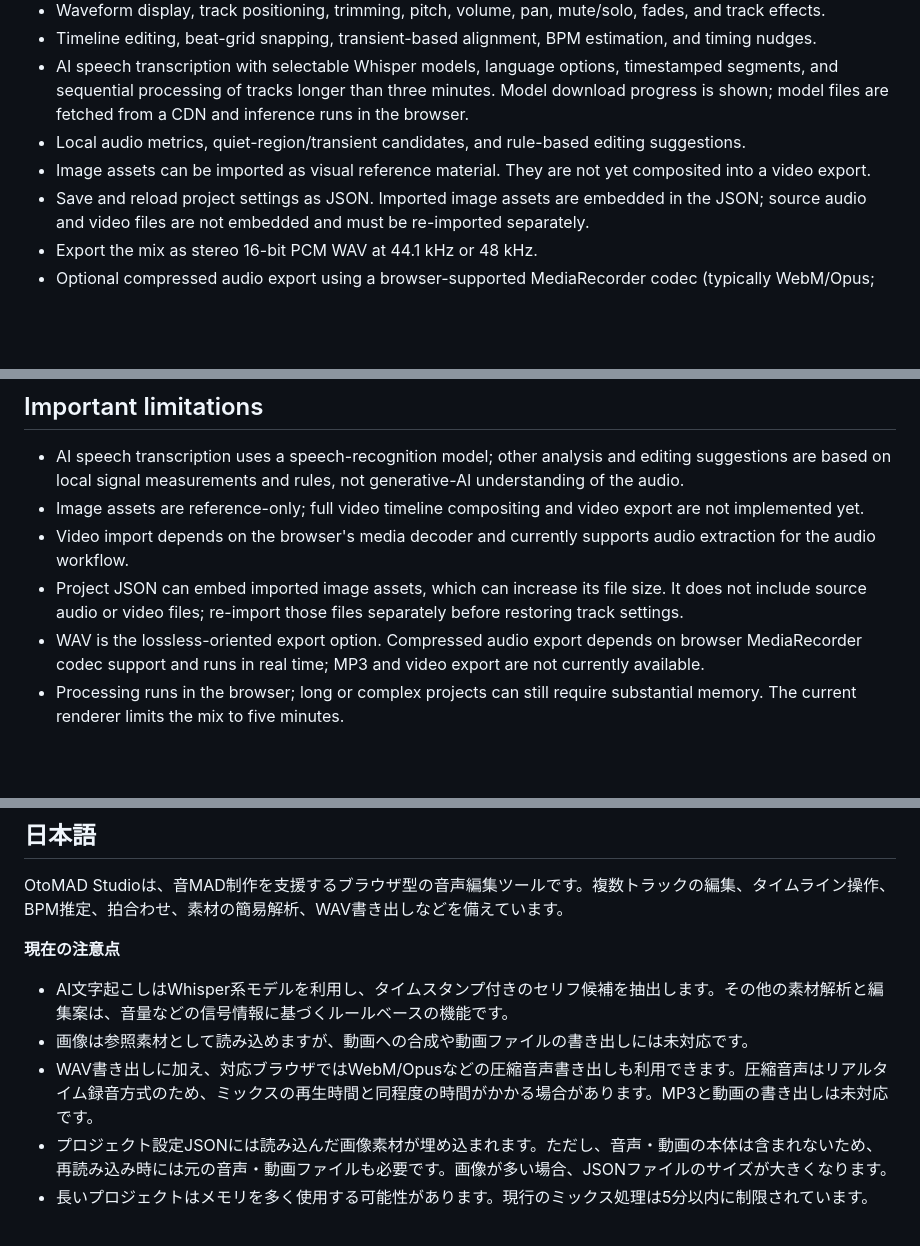
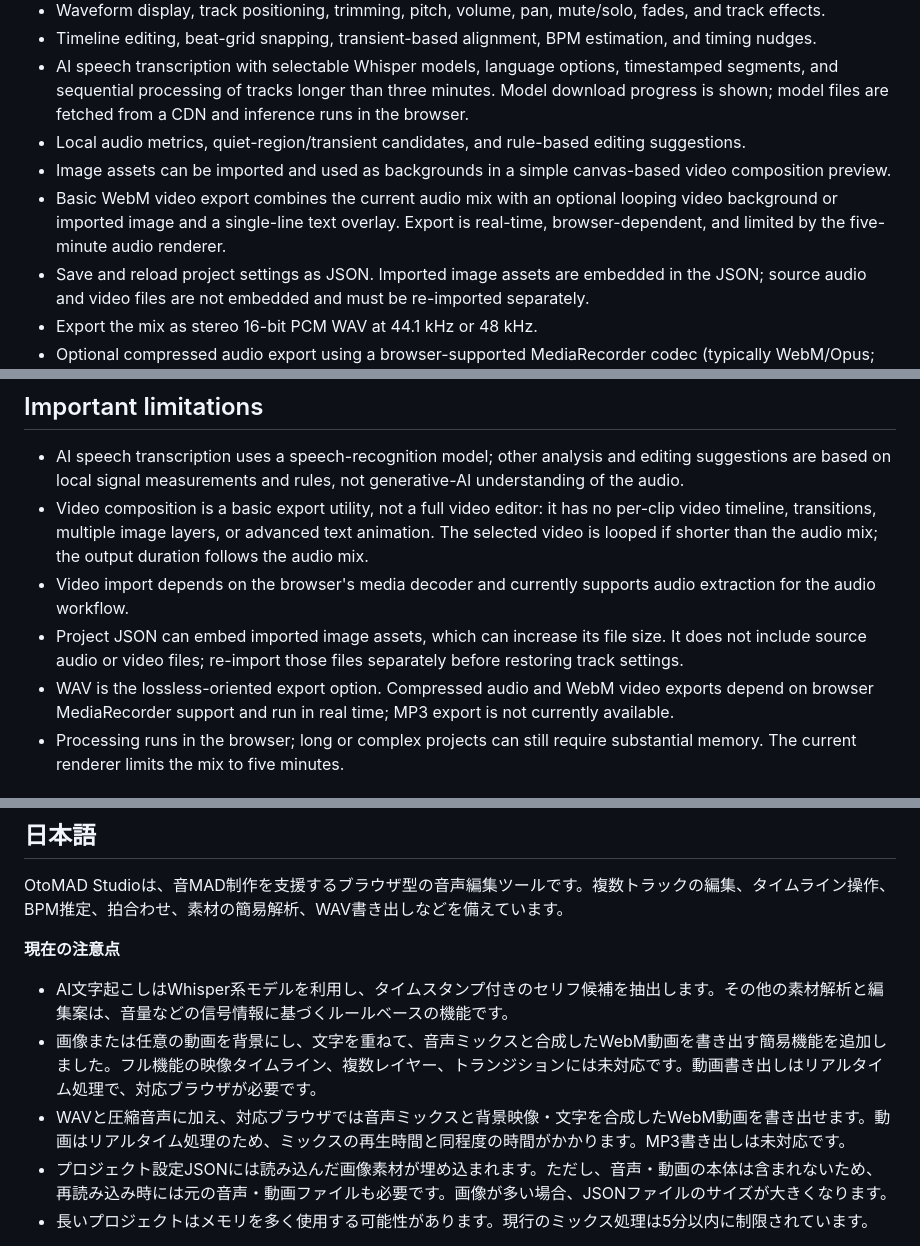
Before and after one commit to The-Rascal-of-Sakurasou/otomad-studio, a Markdown page: README.md, 3 parts joined by grey strips. Rendered like a GitHub page; blank space fills up the shorter version.

Commit message:
Document basic canvas video composition and WebM export

```diff
--- a/README.md
+++ b/README.md
@@ -12,7 +12,8 @@ OtoMAD Studio is a Japanese-first, browser-based editor for 音MAD workflows. It
 - Timeline editing, beat-grid snapping, transient-based alignment, BPM estimation, and timing nudges.
 - AI speech transcription with selectable Whisper models, language options, timestamped segments, and sequential processing of tracks longer than three minutes. Model download progress is shown; model files are fetched from a CDN and inference runs in the browser.
 - Local audio metrics, quiet-region/transient candidates, and rule-based editing suggestions.
-- Image assets can be imported as visual reference material. They are not yet composited into a video export.
+- Image assets can be imported and used as backgrounds in a simple canvas-based video composition preview.
+- Basic WebM video export combines the current audio mix with an optional looping video background or imported image and a single-line text overlay. Export is real-time, browser-dependent, and limited by the five-minute audio renderer.
 - Save and reload project settings as JSON. Imported image assets are embedded in the JSON; source audio and video files are not embedded and must be re-imported separately.
 - Export the mix as stereo 16-bit PCM WAV at 44.1 kHz or 48 kHz.
 - Optional compressed audio export using a browser-supported MediaRecorder codec (typically WebM/Opus; other supported containers may be selected by the browser). This records in real time and can take about as long as the mix duration.
@@ -24,10 +25,10 @@ OtoMAD Studio is a Japanese-first, browser-based editor for 音MAD workflows. It
 ## Important limitations
 
 - AI speech transcription uses a speech-recognition model; other analysis and editing suggestions are based on local signal measurements and rules, not generative-AI understanding of the audio.
-- Image assets are reference-only; full video timeline compositing and video export are not implemented yet.
+- Video composition is a basic export utility, not a full video editor: it has no per-clip video timeline, transitions, multiple image layers, or advanced text animation. The selected video is looped if shorter than the audio mix; the output duration follows the audio mix.
 - Video import depends on the browser's media decoder and currently supports audio extraction for the audio workflow.
 - Project JSON can embed imported image assets, which can increase its file size. It does not include source audio or video files; re-import those files separately before restoring track settings.
-- WAV is the lossless-oriented export option. Compressed audio export depends on browser MediaRecorder codec support and runs in real time; MP3 and video export are not currently available.
+- WAV is the lossless-oriented export option. Compressed audio and WebM video exports depend on browser MediaRecorder support and run in real time; MP3 export is not currently available.
 - Processing runs in the browser; long or complex projects can still require substantial memory. The current renderer limits the mix to five minutes.
 
 ## Getting started
@@ -59,8 +60,8 @@ OtoMAD Studioは、音MAD制作を支援するブラウザ型の音声編集ツ
 
 **現在の注意点**
 - AI文字起こしはWhisper系モデルを利用し、タイムスタンプ付きのセリフ候補を抽出します。その他の素材解析と編集案は、音量などの信号情報に基づくルールベースの機能です。
-- 画像は参照素材として読み込めますが、動画への合成や動画ファイルの書き出しには未対応です。
-- WAV書き出しに加え、対応ブラウザではWebM/Opusなどの圧縮音声書き出しも利用できます。圧縮音声はリアルタイム録音方式のため、ミックスの再生時間と同程度の時間がかかる場合があります。MP3と動画の書き出しは未対応です。
+- 画像または任意の動画を背景にし、文字を重ねて、音声ミックスと合成したWebM動画を書き出す簡易機能を追加しました。フル機能の映像タイムライン、複数レイヤー、トランジションには未対応です。動画書き出しはリアルタイム処理で、対応ブラウザが必要です。
+- WAVと圧縮音声に加え、対応ブラウザでは音声ミックスと背景映像・文字を合成したWebM動画を書き出せます。動画はリアルタイム処理のため、ミックスの再生時間と同程度の時間がかかります。MP3書き出しは未対応です。
 - プロジェクト設定JSONには読み込んだ画像素材が埋め込まれます。ただし、音声・動画の本体は含まれないため、再読み込み時には元の音声・動画ファイルも必要です。画像が多い場合、JSONファイルのサイズが大きくなります。
 - 長いプロジェクトはメモリを多く使用する可能性があります。現行のミックス処理は5分以内に制限されています。
 
```
